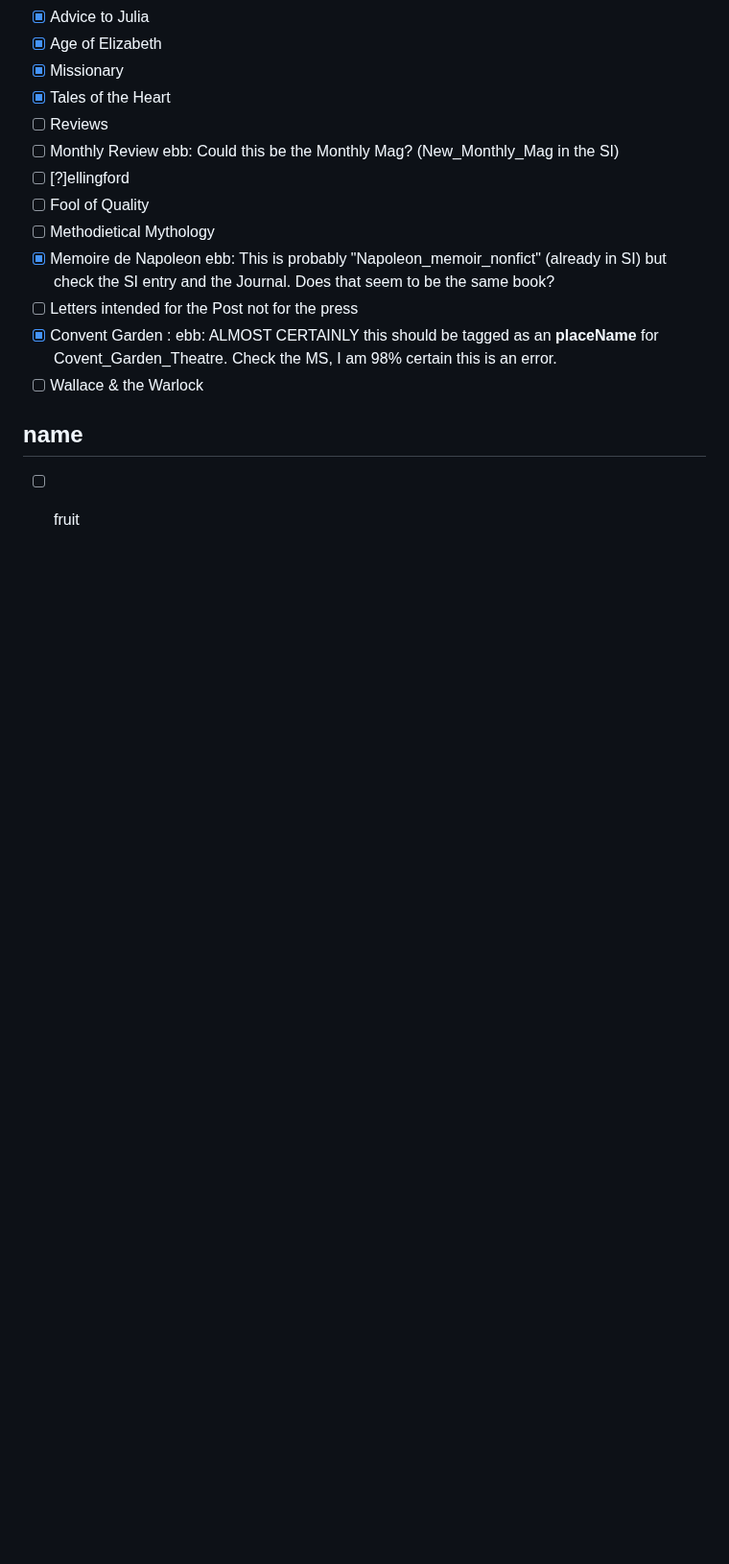
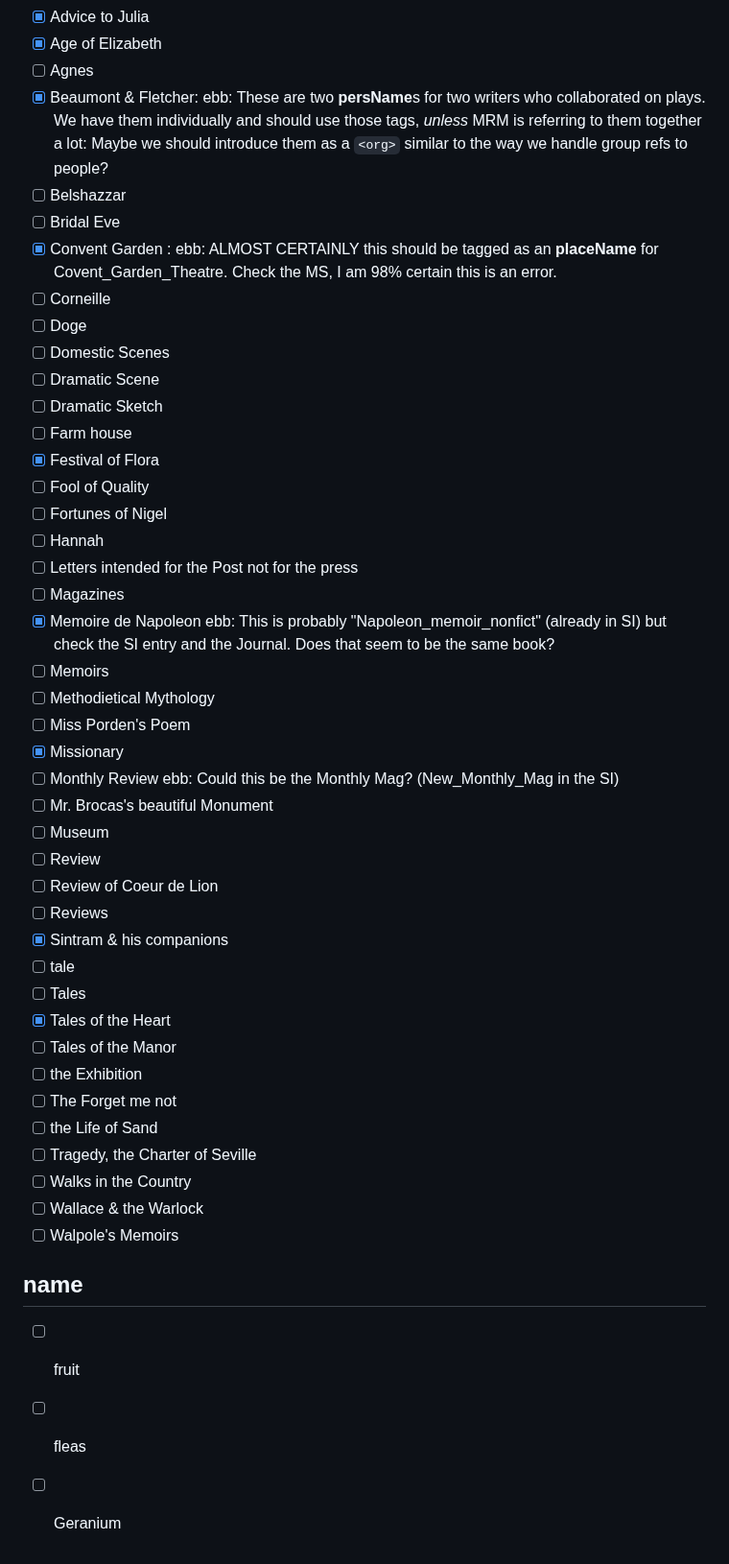
Before and after one commit to DigitalMitford/DM_Journal_1819-1823, a Markdown page: PossibleMissingSI.md, the part around one of its changes. Shown at 96% size. GitHub-like rendering; blank space fills up the shorter version.

```diff
--- a/PossibleMissingSI.md
+++ b/PossibleMissingSI.md
@@ -283,17 +363,48 @@ ebb: We have all the names of the Webb family spelled out now. MRM's friends are
 - [x] Advice to Julia
 - [x] Age of Elizabeth
+- [ ] Agnes
+- [x] Beaumont &amp; Fletcher: ebb: These are two **persName**s for two writers who collaborated on plays. We have them individually and should use those tags, *unless* MRM is referring to them together a lot: Maybe we should introduce them as a `<org>` similar to the way we handle group refs to people?
+- [ ] Belshazzar
+- [ ] Bridal Eve
+- [x] Convent Garden : ebb: ALMOST CERTAINLY this should be tagged as an **placeName** for Covent_Garden_Theatre. Check the MS, I am 98% certain this is an error.
+- [ ] Corneille
+- [ ] Doge
+- [ ] Domestic Scenes
+- [ ] Dramatic Scene
+- [ ] Dramatic Sketch
+- [ ] Farm house
+- [x] Festival of Flora
+- [ ] Fool of Quality
+- [ ] Fortunes of Nigel
+- [ ] Hannah
+- [ ] Letters intended for the Post not for the press
+- [ ] Magazines
+- [x] Memoire de Napoleon ebb: This is probably "Napoleon_memoir_nonfict" (already in SI) but check the SI entry and the Journal. Does that seem to be the same book?
+- [ ] Memoirs
+- [ ] Methodietical Mythology
+- [ ] Miss Porden's Poem
 - [x] Missionary
+- [ ] Monthly Review   ebb: Could this be the Monthly Mag? (New_Monthly_Mag in the SI)
+- [ ] Mr. Brocas's beautiful Monument
+- [ ] Museum
+- [ ] Review
+- [ ] Review of Coeur de Lion
+- [ ] Reviews
+- [x] Sintram &amp; his companions
+- [ ] tale
+- [ ] Tales
 - [x] Tales of the Heart
-- [ ] Reviews
-- [ ] Monthly Review   ebb: Could this be the Monthly Mag? (New_Monthly_Mag in the SI)
-- [ ] [?]ellingford
-- [ ] Fool of Quality
-- [ ] Methodietical Mythology
-- [x] Memoire de Napoleon ebb: This is probably "Napoleon_memoir_nonfict" (already in SI) but check the SI entry and the Journal. Does that seem to be the same book?
-- [ ] Letters intended for the Post not for the press
-- [x] Convent Garden : ebb: ALMOST CERTAINLY this should be tagged as an **placeName** for Covent_Garden_Theatre. Check the MS, I am 98% certain this is an error.
+- [ ] Tales of the Manor
+- [ ] the Exhibition
+- [ ] The Forget me not
+- [ ] the Life of <unclear>Sand</unclear>
+- [ ] Tragedy, the Charter of Seville
+- [ ] Walks in the Country
 - [ ] Wallace &amp; the Warlock
+- [ ] Walpole's Memoirs
 
 ## name
 
 - [ ] fruit
+- [ ] fleas
+- [ ] Geranium
```
Also changed, not shown: other parts of PossibleMissingSI.md (+143 -63 lines).
